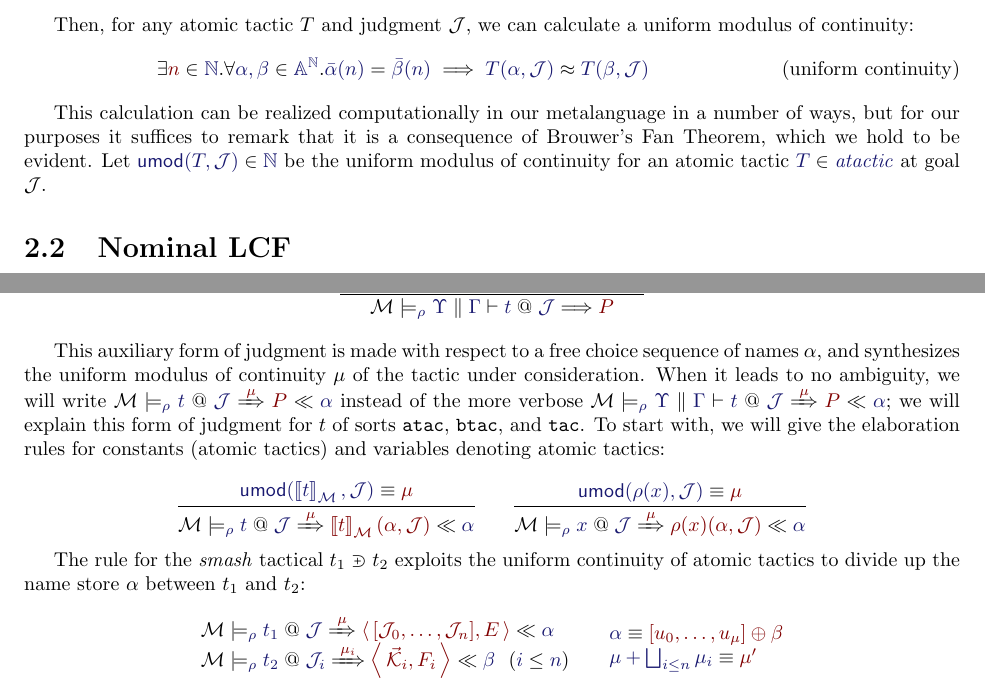
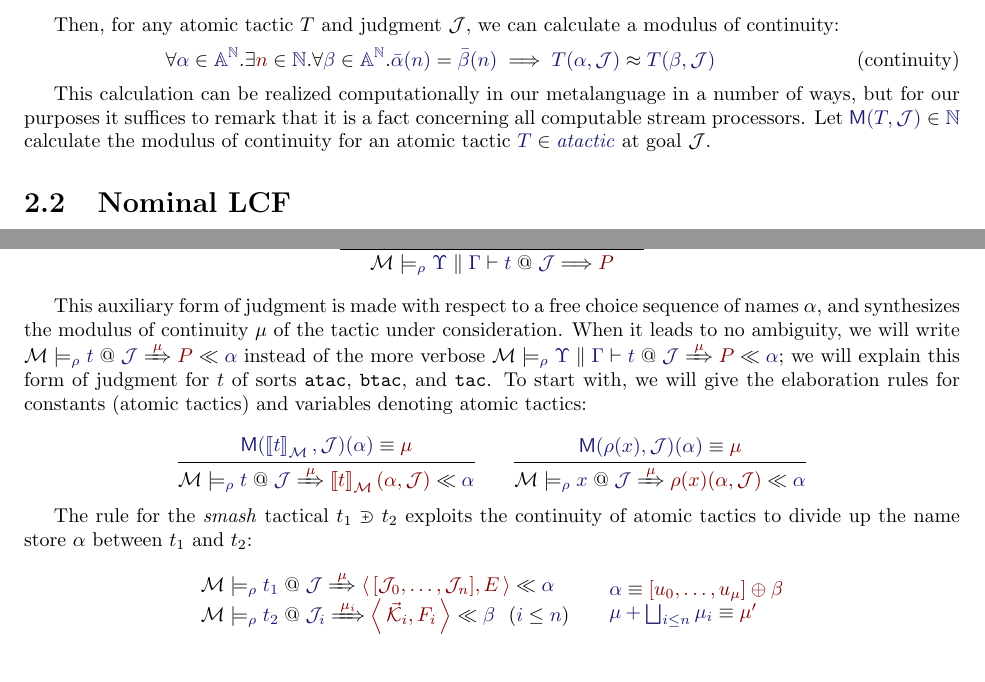
Before and after one commit to RedPRL/sml-redprl, a LaTeX thesis (doc/definition.tex, which reads doc/chapters/tactics.tex): two parts of pages 7 and 8 of 9, joined at a grey line, cut so that both start at the same text, the shorter picture padded with empty space. The pictures show the PDF file doc/definition.pdf that the author committed with the source.

Commit message:
[Definition] Replace erroneous uniform continuity with plain continuity

```diff
--- a/doc/chapters/tactics.tex
+++ b/doc/chapters/tactics.tex
@@ -70,31 +70,32 @@ stream of \emph{atoms} or \emph{symbols}:
 \]
 
 \newcommand\KleeneEq[2]{\IMode{#1}\approx \IMode{#2}}
-\newcommand\UMod[2]{\mathsf{umod}(#1,#2)}
+\newcommand\ModC[2]{\mathsf{M}(#1,#2)}
 
-\subsection{Atomic tactics and their uniform continuity}
+\subsection{Atomic tactics and their continuity}
 
-Left sequent rules can be coded as so-called \emph{atomic tactics}, tactics which
-consume a stream of names. In fact, every such tactic is \emph{uniformly
-continuous} in a specific sense. For an atomic sequence
+Left sequent rules can be coded as so-called \emph{atomic tactics}, tactics
+which consume a stream of names. In fact, every such tactic is
+\emph{continuous} in a specific sense. For an atomic sequence
 $\Member{\alpha}{\MLStream{\MLAtom}}$ and a natural number
 $\Member{n}{\MLNat}$, let $\StreamTake{\alpha}{n}$ be the initial segment of
-$\alpha$ of length $n$. Let $\KleeneEq{M}{N}$ be \emph{observational equivalence}:
-$M$ and $N$ evaluate to equal values, or they both diverge.
+$\alpha$ of length $n$. Let $\KleeneEq{M}{N}$ be \emph{observational
+equivalence}: $M$ and $N$ evaluate to equal values, or they both diverge.
 
 Then, for any atomic tactic $T$ and judgment $\mathcal{J}$, we can calculate a
-uniform modulus of continuity:
+modulus of continuity:
 \begin{equation}
+  \forall \Member{\alpha}{\MLStream{\MLAtom}}.
   \exists \OMode{n}\in\IMode{\MLNat}.
-  \forall \Member{\alpha,\beta}{\MLStream{\MLAtom}}.
+  \forall \Member{\beta}{\MLStream{\MLAtom}}.
     \IsEq{\bar{\alpha}(n)}{\bar{\beta}(n)}\implies \KleeneEq{T(\alpha,\mathcal{J})}{T(\beta,\mathcal{J})}
-  \tag{uniform continuity}
+  \tag{continuity}
 \end{equation}
 
 This calculation can be realized computationally in our metalanguage in a
-number of ways, but for our purposes it suffices to remark that it is a
-consequence of Brouwer's Fan Theorem, which we hold to be evident. Let
-$\Member{\UMod{T}{\mathcal{J}}}{\MLNat}$ be the uniform modulus of continuity
+number of ways, but for our purposes it suffices to remark that it is a fact
+concerning all computable stream processors. Let
+$\Member{\ModC{T}{\mathcal{J}}}{\MLNat}$ calculate the modulus of continuity
 for an atomic tactic $\Member{T}{\LCFAtomicTactic}$ at goal $\mathcal{J}$.
 
 \section{Nominal LCF}
@@ -311,7 +312,7 @@ First, we define the elaboration uniformly by appealing to an auxiliary judgment
 \]
 
 This auxiliary form of judgment is made with respect to a free choice sequence
-of names $\alpha$, and synthesizes the uniform modulus of continuity $\mu$ of
+of names $\alpha$, and synthesizes the modulus of continuity $\mu$ of
 the tactic under consideration.  When it leads to no ambiguity, we will write
 $\LCFElabSt{\Upsilon}{\Gamma}{t}{\mathcal{J}}{P}{\alpha}{\mu}$ instead of the
 more verbose
@@ -347,7 +348,7 @@ $\SortTac$. To start with, we will give the elaboration rules for constants
 \]
 
 The rule for the \emph{smash} tactical $\TacSmash{t_1}{t_2}$ exploits the
-uniform continuity of atomic tactics to divide up the name store $\alpha$
+continuity of atomic tactics to divide up the name store $\alpha$
 between $t_1$ and $t_2$:
 \[
   \infer{
```
Also changed, not shown: doc/definition.pdf, doc/chapters/tactics.tex (4 more changed lines).
